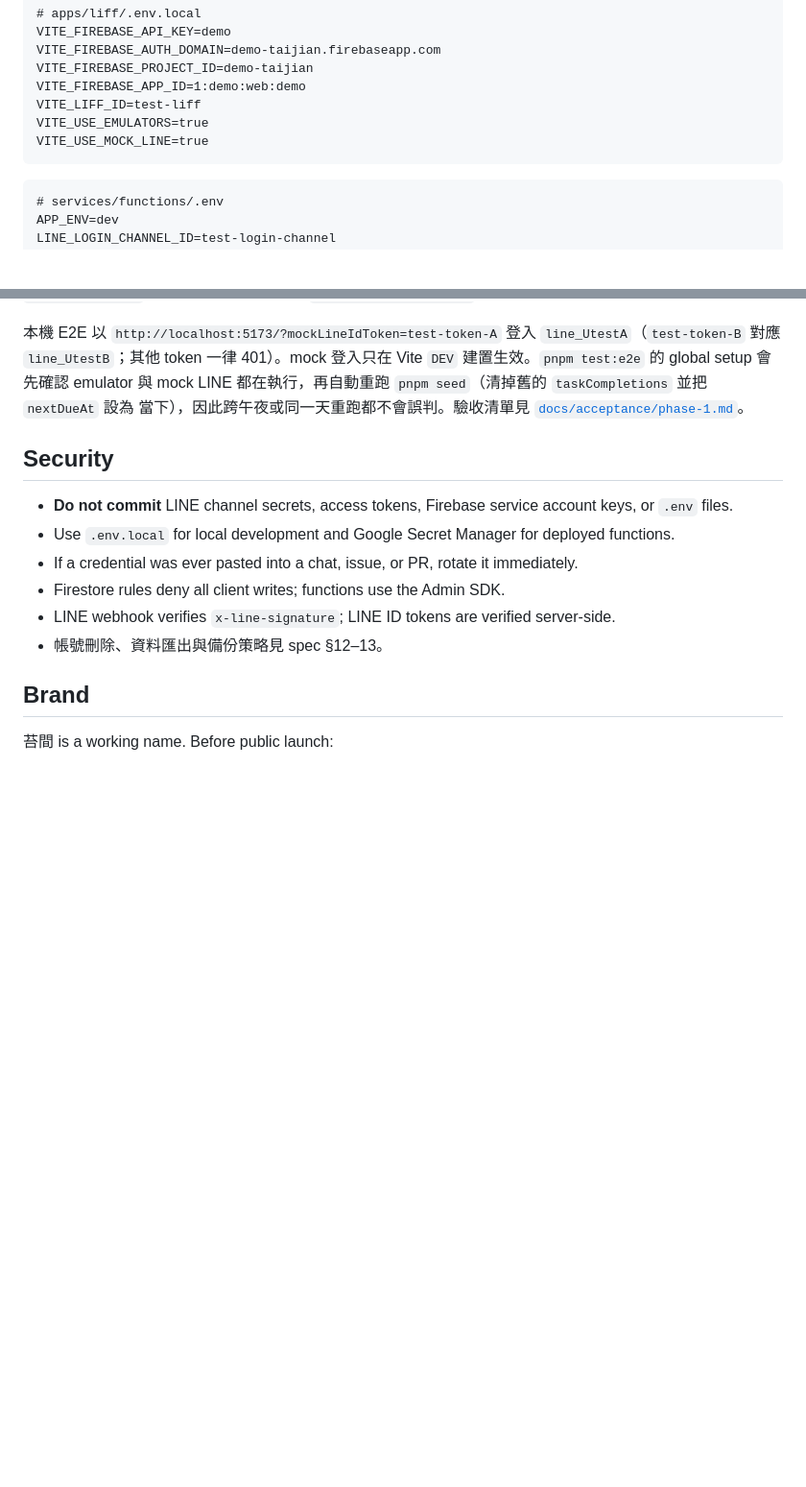
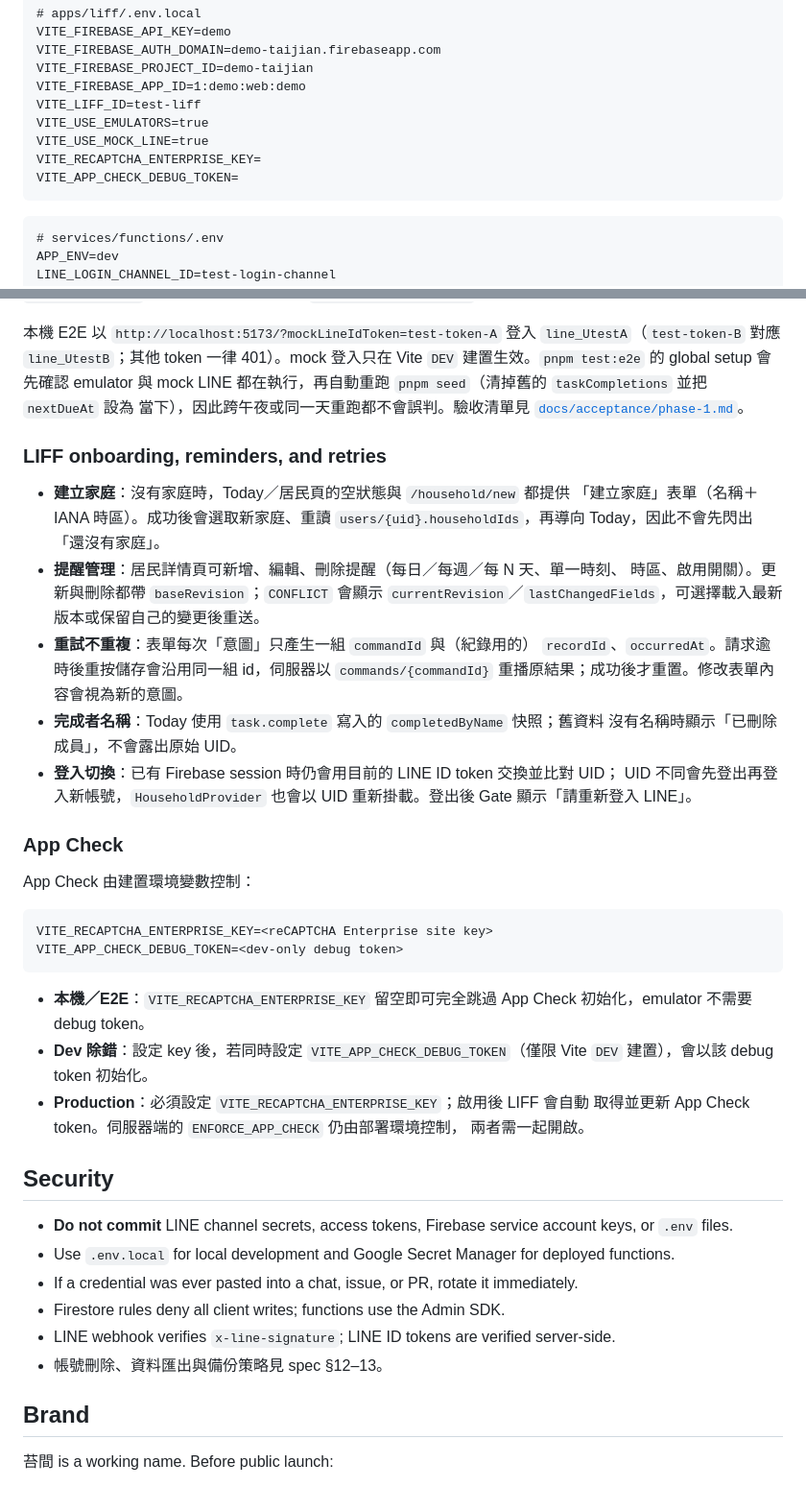
Before and after one commit to ycair/taijian-mvp, a Markdown page: README.md, 2 parts joined by grey strips. Shown at 96% size. Drawn GitHub-style; blank space fills up the shorter version.

````diff
--- a/README.md
+++ b/README.md
@@ -165,6 +165,8 @@ VITE_FIREBASE_APP_ID=1:demo:web:demo
 VITE_LIFF_ID=test-liff
 VITE_USE_EMULATORS=true
 VITE_USE_MOCK_LINE=true
+VITE_RECAPTCHA_ENTERPRISE_KEY=
+VITE_APP_CHECK_DEBUG_TOKEN=
 ```
 
 ```text
@@ -192,6 +194,40 @@ Vite `DEV` 建置生效。`pnpm test:e2e` 的 global setup 會先確認 emulator
 當下），因此跨午夜或同一天重跑都不會誤判。驗收清單見
 [`docs/acceptance/phase-1.md`](docs/acceptance/phase-1.md)。
 
+### LIFF onboarding, reminders, and retries
+
+- **建立家庭**：沒有家庭時，Today／居民頁的空狀態與 `/household/new` 都提供
+  「建立家庭」表單（名稱＋IANA 時區）。成功後會選取新家庭、重讀
+  `users/{uid}.householdIds`，再導向 Today，因此不會先閃出「還沒有家庭」。
+- **提醒管理**：居民詳情頁可新增、編輯、刪除提醒（每日／每週／每 N 天、單一時刻、
+  時區、啟用開關）。更新與刪除都帶 `baseRevision`；`CONFLICT` 會顯示
+  `currentRevision`／`lastChangedFields`，可選擇載入最新版本或保留自己的變更後重送。
+- **重試不重複**：表單每次「意圖」只產生一組 `commandId` 與（紀錄用的）
+  `recordId`、`occurredAt`。請求逾時後重按儲存會沿用同一組 id，伺服器以
+  `commands/{commandId}` 重播原結果；成功後才重置。修改表單內容會視為新的意圖。
+- **完成者名稱**：Today 使用 `task.complete` 寫入的 `completedByName` 快照；舊資料
+  沒有名稱時顯示「已刪除成員」，不會露出原始 UID。
+- **登入切換**：已有 Firebase session 時仍會用目前的 LINE ID token 交換並比對 UID；
+  UID 不同會先登出再登入新帳號，`HouseholdProvider` 也會以 UID 重新掛載。登出後
+  Gate 顯示「請重新登入 LINE」。
+
+### App Check
+
+App Check 由建置環境變數控制：
+
+```text
+VITE_RECAPTCHA_ENTERPRISE_KEY=<reCAPTCHA Enterprise site key>
+VITE_APP_CHECK_DEBUG_TOKEN=<dev-only debug token>
+```
+
+- **本機／E2E**：`VITE_RECAPTCHA_ENTERPRISE_KEY` 留空即可完全跳過 App Check
+  初始化，emulator 不需要 debug token。
+- **Dev 除錯**：設定 key 後，若同時設定 `VITE_APP_CHECK_DEBUG_TOKEN`（僅限 Vite
+  `DEV` 建置），會以該 debug token 初始化。
+- **Production**：必須設定 `VITE_RECAPTCHA_ENTERPRISE_KEY`；啟用後 LIFF 會自動
+  取得並更新 App Check token。伺服器端的 `ENFORCE_APP_CHECK` 仍由部署環境控制，
+  兩者需一起開啟。
+
 ## Security
 
 - **Do not commit** LINE channel secrets, access tokens, Firebase service account keys, or `.env` files.
````
Also changed, not shown: docs/acceptance/phase-1.md (+23 -1 lines).
